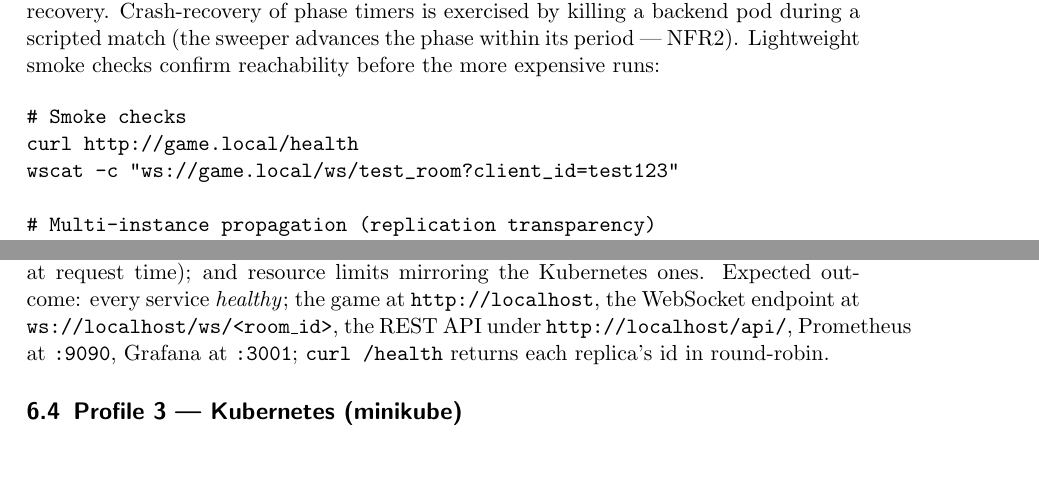
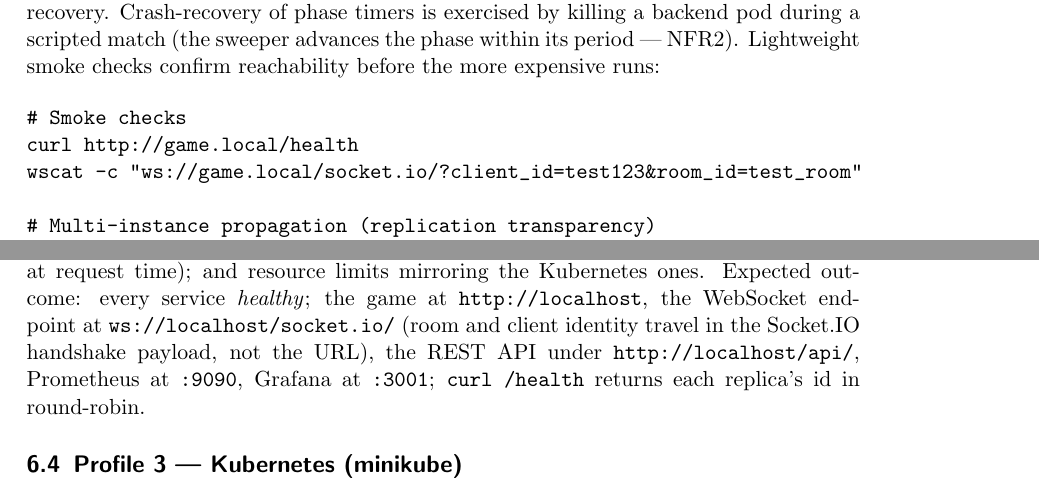
Before and after one commit to AlexandruNicolescu00/doc-distributed-lupus-in-fabula, a LaTeX paper (report-final-a.tex): two parts of pages 32 and 35 of 47, joined at a grey line, cut so that both start at the same text, the shorter picture padded with empty space. Compiled offline with pdfLaTeX.

Commit message:
fix: correct websocket endpoint to /socket.io/

```diff
--- a/report-final-a.tex
+++ b/report-final-a.tex
@@ -1490,7 +1490,7 @@ expensive runs:
 \begin{verbatim}
 # Smoke checks
 curl http://game.local/health
-wscat -c "ws://game.local/ws/test_room?client_id=test123"
+wscat -c "ws://game.local/socket.io/?client_id=test123&room_id=test_room"
 
 # Multi-instance propagation (replication transparency)
 python tests/test_multi_instance.py --url http://game.local
@@ -1655,10 +1655,10 @@ definition (no fixed container name or published port, so \texttt{--scale
       backend=$N$} just works, NGINX resolving the service name at request time); and
 resource limits mirroring the Kubernetes ones. Expected outcome: every service
 \emph{healthy}; the game at \texttt{http://localhost}, the WebSocket endpoint at
-\texttt{ws://localhost/ws/<room\_id>}, the REST API under
+\texttt{ws://localhost/socket.io/} (room and client identity travel in the
+Socket.IO handshake payload, not the URL), the REST API under
 \texttt{http://localhost/api/}, Prometheus at \texttt{:9090}, Grafana at
 \texttt{:3001}; \texttt{curl /health} returns each replica's id in round-robin.
-
 \subsection{Profile 3 --- Kubernetes (minikube)}\label{profile-k8s}
 
 Images are built into minikube's Docker daemon, then either the
```
Also changed, not shown: report-final-a.tex (2 more changed lines), 1 other file.
